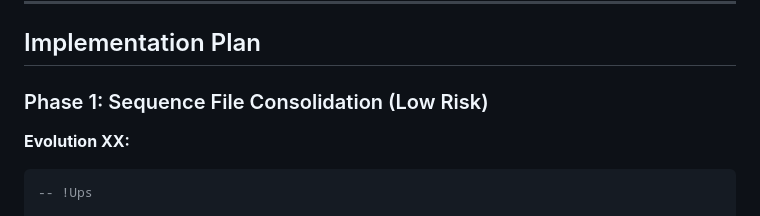
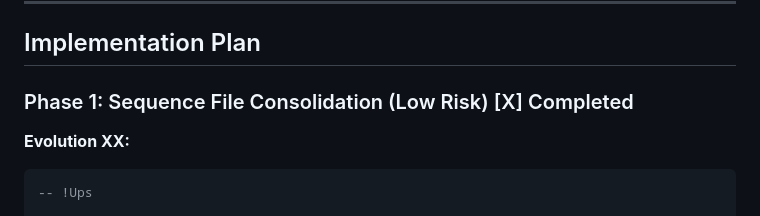
Before and after one commit to JamesKane/decodingus, a Markdown page: documents/planning/jsonb-consolidation-analysis.md, the part around the change. Drawn GitHub-style.

````diff
--- a/documents/planning/jsonb-consolidation-analysis.md
+++ b/documents/planning/jsonb-consolidation-analysis.md
@@ -354,7 +354,7 @@ ALTER TABLE haplogroup_relationship ADD COLUMN revision_history JSONB DEFAULT '[
 
 ## Implementation Plan
 
-### Phase 1: Sequence File Consolidation (Low Risk)
+### Phase 1: Sequence File Consolidation (Low Risk) [X] Completed
 
 **Evolution XX:**
 ```sql
````
Also changed, not shown: documents/planning/post-mvp-roadmap.md (+1 -1 lines).
